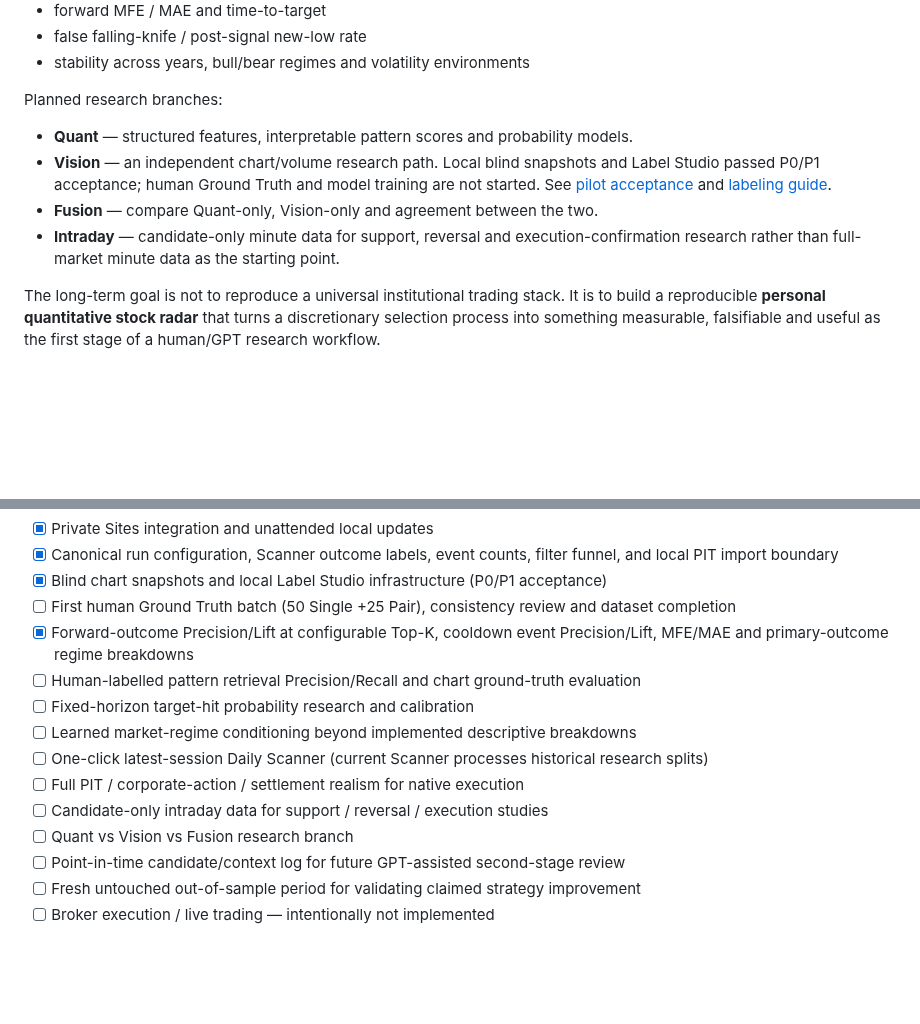
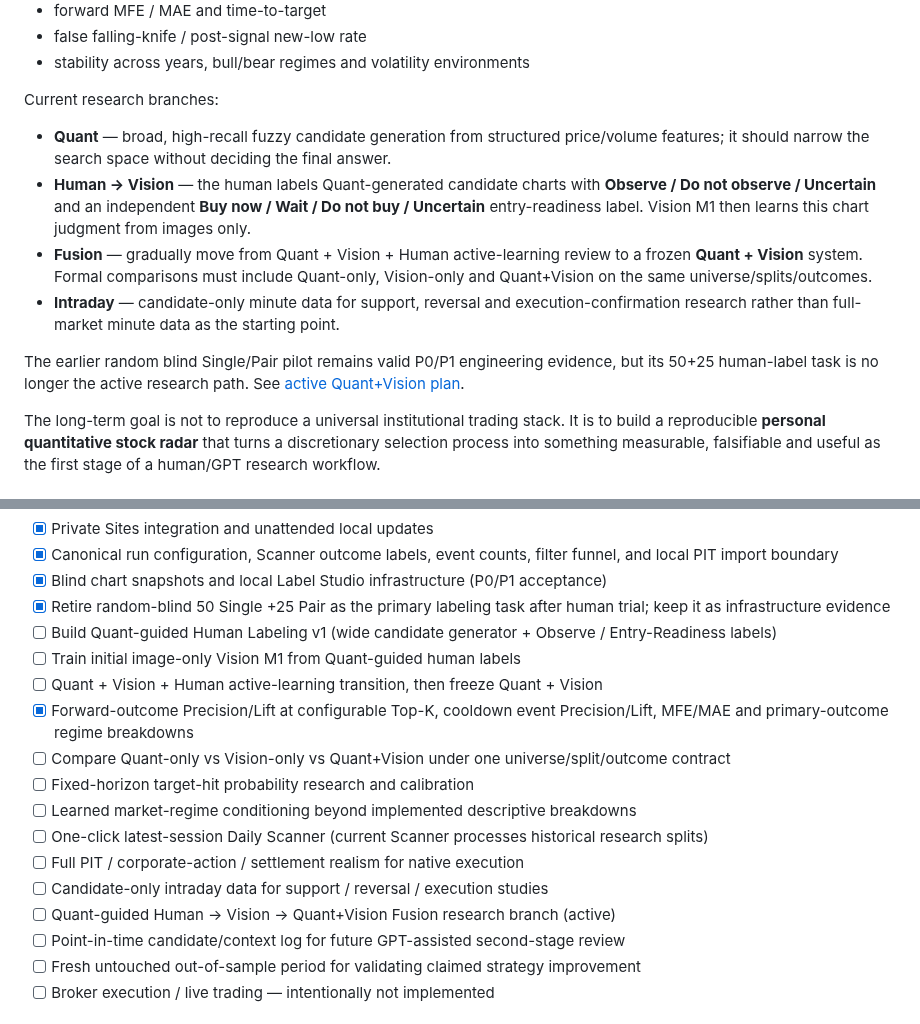
Before and after one commit to zhoushuming073-cell/stock-radar, a Markdown page: README.md, 2 parts joined by grey strips. GitHub-like rendering; blank space fills up the shorter version.

Commit message:
Update README research path

```diff
--- a/README.md
+++ b/README.md
@@ -120,12 +120,14 @@ add human-labelled pattern evaluation and calibrate target-hit probabilities:
 - false falling-knife / post-signal new-low rate
 - stability across years, bull/bear regimes and volatility environments
 
-Planned research branches:
+Current research branches:
 
-- **Quant** — structured features, interpretable pattern scores and probability models.
-- **Vision** — an independent chart/volume research path. Local blind snapshots and Label Studio passed P0/P1 acceptance; human Ground Truth and model training are not started. See [pilot acceptance](reports/vision-p0-p1-pilot-acceptance-2026-10-08.md) and [labeling guide](docs/VISION_LABELING_INFRASTRUCTURE.md).
-- **Fusion** — compare Quant-only, Vision-only and agreement between the two.
+- **Quant** — broad, high-recall fuzzy candidate generation from structured price/volume features; it should narrow the search space without deciding the final answer.
+- **Human → Vision** — the human labels Quant-generated candidate charts with **Observe / Do not observe / Uncertain** and an independent **Buy now / Wait / Do not buy / Uncertain** entry-readiness label. Vision M1 then learns this chart judgment from images only.
+- **Fusion** — gradually move from Quant + Vision + Human active-learning review to a frozen **Quant + Vision** system. Formal comparisons must include Quant-only, Vision-only and Quant+Vision on the same universe/splits/outcomes.
 - **Intraday** — candidate-only minute data for support, reversal and execution-confirmation research rather than full-market minute data as the starting point.
+
+The earlier random blind Single/Pair pilot remains valid P0/P1 engineering evidence, but its 50+25 human-label task is no longer the active research path. See [active Quant+Vision plan](docs/QUANT_VISION_FUSION_RESEARCH_PLAN.md).
 
 The long-term goal is not to reproduce a universal institutional trading stack. It is to build a reproducible **personal quantitative stock radar** that turns a discretionary selection process into something measurable, falsifiable and useful as the first stage of a human/GPT research workflow.
 ### What it includes
@@ -176,15 +178,18 @@ remain local.
 - [x] Private Sites integration and unattended local updates
 - [x] Canonical run configuration, Scanner outcome labels, event counts, filter funnel, and local PIT import boundary
 - [x] Blind chart snapshots and local Label Studio infrastructure (P0/P1 acceptance)
-- [ ] First human Ground Truth batch (50 Single +25 Pair), consistency review and dataset completion
+- [x] Retire random-blind 50 Single +25 Pair as the primary labeling task after human trial; keep it as infrastructure evidence
+- [ ] Build Quant-guided Human Labeling v1 (wide candidate generator + Observe / Entry-Readiness labels)
+- [ ] Train initial image-only Vision M1 from Quant-guided human labels
+- [ ] Quant + Vision + Human active-learning transition, then freeze Quant + Vision
 - [x] Forward-outcome Precision/Lift at configurable Top-K, cooldown event Precision/Lift, MFE/MAE and primary-outcome regime breakdowns
-- [ ] Human-labelled pattern retrieval Precision/Recall and chart ground-truth evaluation
+- [ ] Compare Quant-only vs Vision-only vs Quant+Vision under one universe/split/outcome contract
 - [ ] Fixed-horizon target-hit probability research and calibration
 - [ ] Learned market-regime conditioning beyond implemented descriptive breakdowns
 - [ ] One-click latest-session Daily Scanner (current Scanner processes historical research splits)
 - [ ] Full PIT / corporate-action / settlement realism for native execution
 - [ ] Candidate-only intraday data for support / reversal / execution studies
-- [ ] Quant vs Vision vs Fusion research branch
+- [ ] Quant-guided Human → Vision → Quant+Vision Fusion research branch (active)
 - [ ] Point-in-time candidate/context log for future GPT-assisted second-stage review
 - [ ] Fresh untouched out-of-sample period for validating claimed strategy improvement
 - [ ] Broker execution / live trading — intentionally not implemented
```
